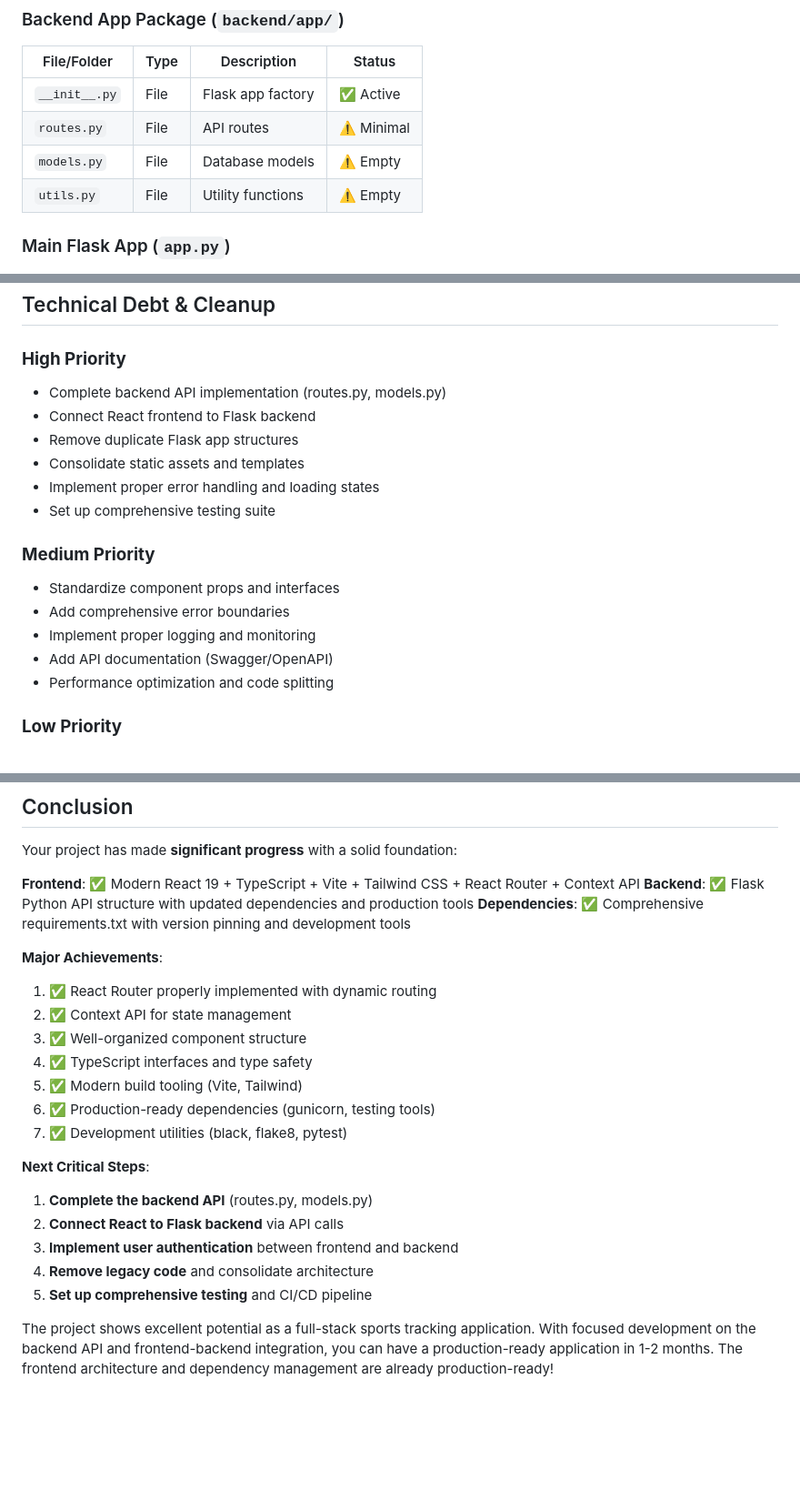
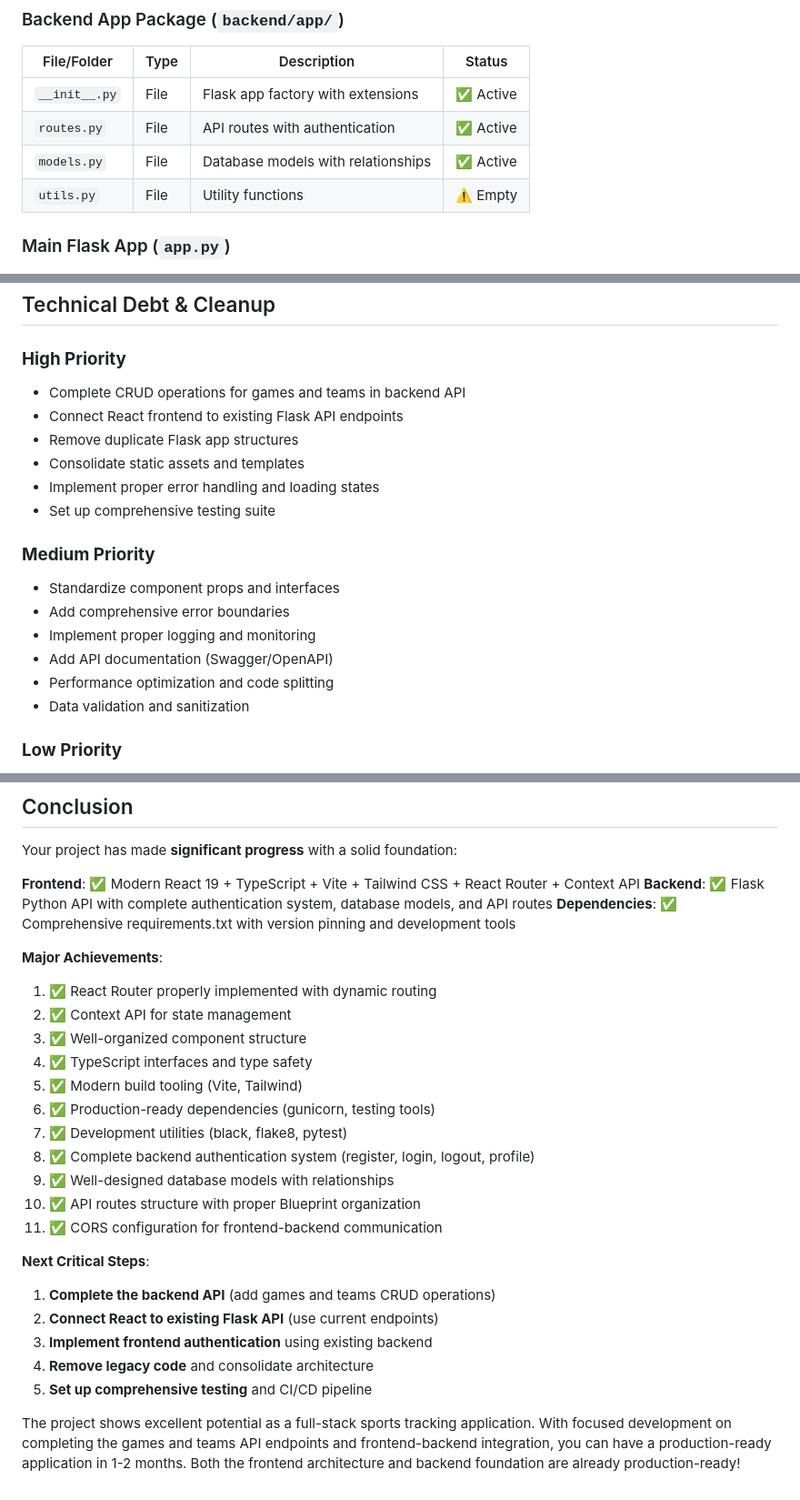
Before and after one commit to Braddiiee/FanScape-Game-Tracker, a Markdown page: table.md, 3 parts joined by grey strips. Shown at 91% size. GitHub-like rendering; blank space fills up the shorter version.

```diff
--- a/table.md
+++ b/table.md
@@ -95,9 +95,9 @@
 ### Backend App Package (`backend/app/`)
 | File/Folder | Type | Description | Status |
 |-------------|------|-------------|---------|
-| `__init__.py` | File | Flask app factory | ✅ Active |
-| `routes.py` | File | API routes | ⚠️ Minimal |
-| `models.py` | File | Database models | ⚠️ Empty |
+| `__init__.py` | File | Flask app factory with extensions | ✅ Active |
+| `routes.py` | File | API routes with authentication | ✅ Active |
+| `models.py` | File | Database models with relationships | ✅ Active |
 | `utils.py` | File | Utility functions | ⚠️ Empty |
 
 ### Main Flask App (`app.py`)
@@ -236,8 +240,8 @@
 ## Technical Debt & Cleanup
 
 ### **High Priority**
-- Complete backend API implementation (routes.py, models.py)
-- Connect React frontend to Flask backend
+- Complete CRUD operations for games and teams in backend API
+- Connect React frontend to existing Flask API endpoints
 - Remove duplicate Flask app structures
 - Consolidate static assets and templates
 - Implement proper error handling and loading states
@@ -249,6 +253,7 @@
 - Implement proper logging and monitoring
 - Add API documentation (Swagger/OpenAPI)
 - Performance optimization and code splitting
+- Data validation and sanitization
 
 ### **Low Priority**
 - Legacy file cleanup and archiving
@@ -273,7 +278,7 @@
 Your project has made **significant progress** with a solid foundation:
 
 **Frontend**: ✅ Modern React 19 + TypeScript + Vite + Tailwind CSS + React Router + Context API
-**Backend**: ✅ Flask Python API structure with updated dependencies and production tools
+**Backend**: ✅ Flask Python API with complete authentication system, database models, and API routes
 **Dependencies**: ✅ Comprehensive requirements.txt with version pinning and development tools
 
 **Major Achievements**:
@@ -284,12 +289,16 @@ Your project has made **significant progress** with a solid foundation:
 5. ✅ Modern build tooling (Vite, Tailwind)
 6. ✅ Production-ready dependencies (gunicorn, testing tools)
 7. ✅ Development utilities (black, flake8, pytest)
+8. ✅ Complete backend authentication system (register, login, logout, profile)
+9. ✅ Well-designed database models with relationships
+10. ✅ API routes structure with proper Blueprint organization
+11. ✅ CORS configuration for frontend-backend communication
 
 **Next Critical Steps**:
-1. **Complete the backend API** (routes.py, models.py)
-2. **Connect React to Flask backend** via API calls
-3. **Implement user authentication** between frontend and backend
+1. **Complete the backend API** (add games and teams CRUD operations)
+2. **Connect React to existing Flask API** (use current endpoints)
+3. **Implement frontend authentication** using existing backend
 4. **Remove legacy code** and consolidate architecture
 5. **Set up comprehensive testing** and CI/CD pipeline
 
-The project shows excellent potential as a full-stack sports tracking application. With focused development on the backend API and frontend-backend integration, you can have a production-ready application in 1-2 months. The frontend architecture and dependency management are already production-ready!
+The project shows excellent potential as a full-stack sports tracking application. With focused development on completing the games and teams API endpoints and frontend-backend integration, you can have a production-ready application in 1-2 months. Both the frontend architecture and backend foundation are already production-ready!
```
Also changed, not shown: other parts of table.md (+24 -20 lines).
